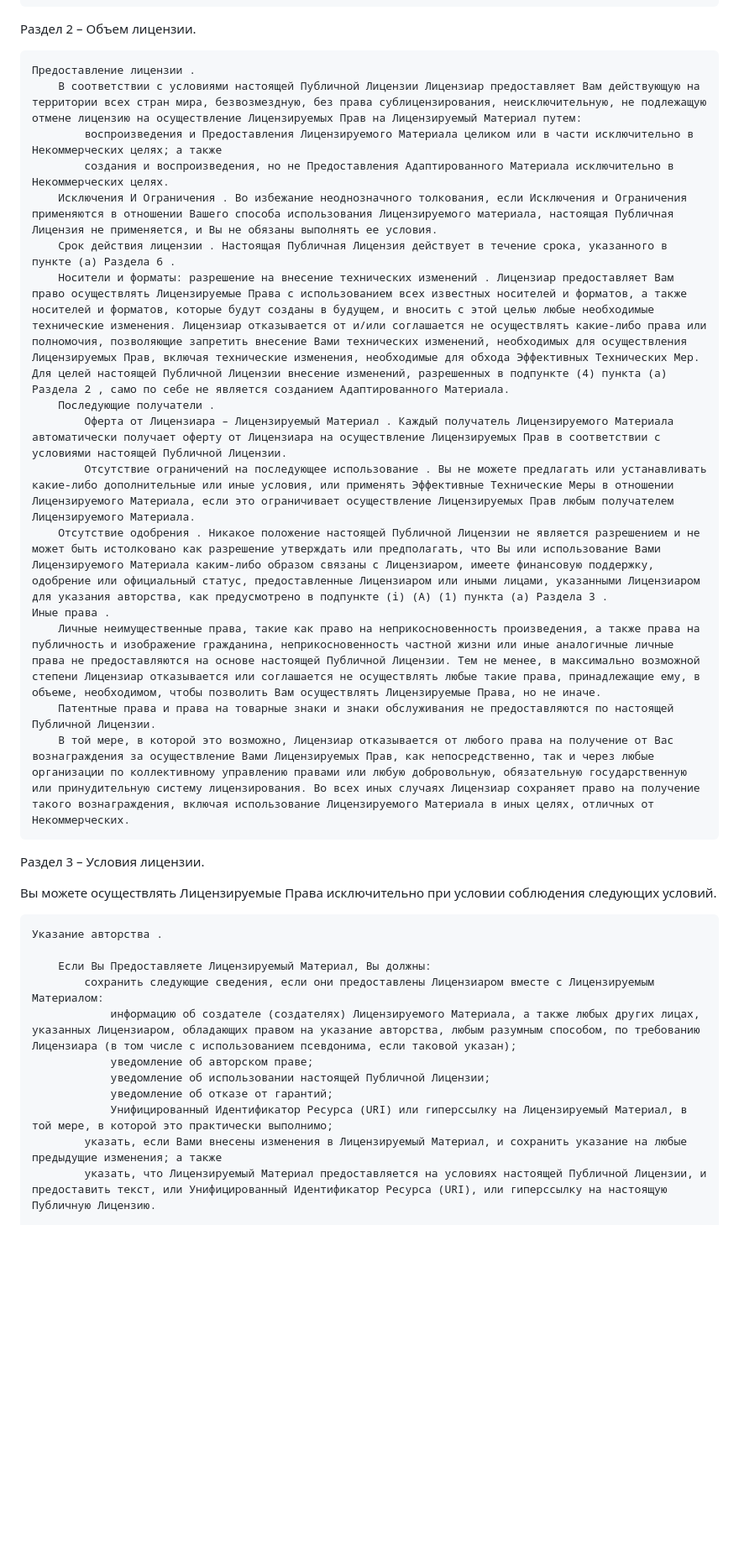
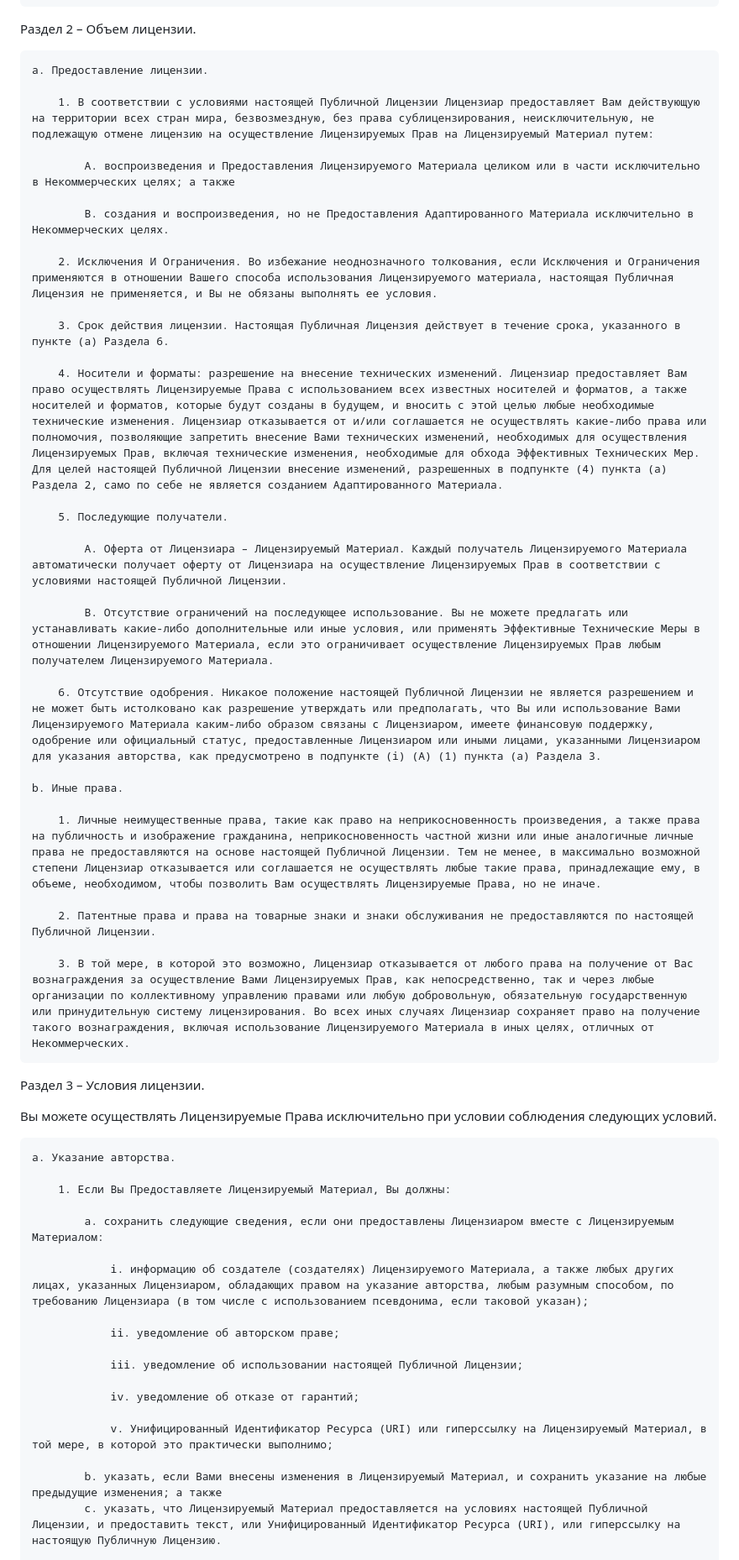
Before and after one commit to VloBoo/cukierka, a Markdown page: license.md, the part around one of its changes. Shown at 84% size. GitHub-like rendering; blank space fills up the shorter version.

Commit message:
Исправлена нумерация пунктов в лицензии

```diff
--- a/license.md
+++ b/license.md
@@ -17,36 +28,57 @@
 
 Раздел 2 – Объем лицензии.
 
-    Предоставление лицензии .
-        В соответствии с условиями настоящей Публичной Лицензии Лицензиар предоставляет Вам действующую на территории всех стран мира, безвозмездную, без права сублицензирования, неисключительную, не подлежащую отмене лицензию на осуществление Лицензируемых Прав на Лицензируемый Материал путем:
-            воспроизведения и Предоставления Лицензируемого Материала целиком или в части исключительно в Некоммерческих целях; а также
-            создания и воспроизведения, но не Предоставления Адаптированного Материала исключительно в Некоммерческих целях.
-        Исключения И Ограничения . Во избежание неоднозначного толкования, если Исключения и Ограничения применяются в отношении Вашего способа использования Лицензируемого материала, настоящая Публичная Лицензия не применяется, и Вы не обязаны выполнять ее условия.
-        Срок действия лицензии . Настоящая Публичная Лицензия действует в течение срока, указанного в пункте (a) Раздела 6 .
-        Носители и форматы: разрешение на внесение технических изменений . Лицензиар предоставляет Вам право осуществлять Лицензируемые Права с использованием всех известных носителей и форматов, а также носителей и форматов, которые будут созданы в будущем, и вносить с этой целью любые необходимые технические изменения. Лицензиар отказывается от и/или соглашается не осуществлять какие-либо права или полномочия, позволяющие запретить внесение Вами технических изменений, необходимых для осуществления Лицензируемых Прав, включая технические изменения, необходимые для обхода Эффективных Технических Мер. Для целей настоящей Публичной Лицензии внесение изменений, разрешенных в подпункте (4) пункта (а) Раздела 2 , само по себе не является созданием Адаптированного Материала.
-        Последующие получатели .
-            Оферта от Лицензиара – Лицензируемый Материал . Каждый получатель Лицензируемого Материала автоматически получает оферту от Лицензиара на осуществление Лицензируемых Прав в соответствии с условиями настоящей Публичной Лицензии.
-            Отсутствие ограничений на последующее использование . Вы не можете предлагать или устанавливать какие-либо дополнительные или иные условия, или применять Эффективные Технические Меры в отношении Лицензируемого Материала, если это ограничивает осуществление Лицензируемых Прав любым получателем Лицензируемого Материала.
-        Отсутствие одобрения . Никакое положение настоящей Публичной Лицензии не является разрешением и не может быть истолковано как разрешение утверждать или предполагать, что Вы или использование Вами Лицензируемого Материала каким-либо образом связаны с Лицензиаром, имеете финансовую поддержку, одобрение или официальный статус, предоставленные Лицензиаром или иными лицами, указанными Лицензиаром для указания авторства, как предусмотрено в подпункте (i) (А) (1) пункта (а) Раздела 3 .
-    Иные права .
-        Личные неимущественные права, такие как право на неприкосновенность произведения, а также права на публичность и изображение гражданина, неприкосновенность частной жизни или иные аналогичные личные права не предоставляются на основе настоящей Публичной Лицензии. Тем не менее, в максимально возможной степени Лицензиар отказывается или соглашается не осуществлять любые такие права, принадлежащие ему, в объеме, необходимом, чтобы позволить Вам осуществлять Лицензируемые Права, но не иначе.
-        Патентные права и права на товарные знаки и знаки обслуживания не предоставляются по настоящей Публичной Лицензии.
-        В той мере, в которой это возможно, Лицензиар отказывается от любого права на получение от Вас вознаграждения за осуществление Вами Лицензируемых Прав, как непосредственно, так и через любые организации по коллективному управлению правами или любую добровольную, обязательную государственную или принудительную систему лицензирования. Во всех иных случаях Лицензиар сохраняет право на получение такого вознаграждения, включая использование Лицензируемого Материала в иных целях, отличных от Некоммерческих.
+    a. Предоставление лицензии.
+
+        1. В соответствии с условиями настоящей Публичной Лицензии Лицензиар предоставляет Вам действующую на территории всех стран мира, безвозмездную, без права сублицензирования, неисключительную, не подлежащую отмене лицензию на осуществление Лицензируемых Прав на Лицензируемый Материал путем:
+
+            A. воспроизведения и Предоставления Лицензируемого Материала целиком или в части исключительно в Некоммерческих целях; а также
+
+            B. создания и воспроизведения, но не Предоставления Адаптированного Материала исключительно в Некоммерческих целях.
+
+        2. Исключения И Ограничения. Во избежание неоднозначного толкования, если Исключения и Ограничения применяются в отношении Вашего способа использования Лицензируемого материала, настоящая Публичная Лицензия не применяется, и Вы не обязаны выполнять ее условия.
+
+        3. Срок действия лицензии. Настоящая Публичная Лицензия действует в течение срока, указанного в пункте (a) Раздела 6.
+
+        4. Носители и форматы: разрешение на внесение технических изменений. Лицензиар предоставляет Вам право осуществлять Лицензируемые Права с использованием всех известных носителей и форматов, а также носителей и форматов, которые будут созданы в будущем, и вносить с этой целью любые необходимые технические изменения. Лицензиар отказывается от и/или соглашается не осуществлять какие-либо права или полномочия, позволяющие запретить внесение Вами технических изменений, необходимых для осуществления Лицензируемых Прав, включая технические изменения, необходимые для обхода Эффективных Технических Мер. Для целей настоящей Публичной Лицензии внесение изменений, разрешенных в подпункте (4) пункта (а) Раздела 2, само по себе не является созданием Адаптированного Материала.
+
+        5. Последующие получатели.
+
+            A. Оферта от Лицензиара – Лицензируемый Материал. Каждый получатель Лицензируемого Материала автоматически получает оферту от Лицензиара на осуществление Лицензируемых Прав в соответствии с условиями настоящей Публичной Лицензии.
+
+            B. Отсутствие ограничений на последующее использование. Вы не можете предлагать или устанавливать какие-либо дополнительные или иные условия, или применять Эффективные Технические Меры в отношении Лицензируемого Материала, если это ограничивает осуществление Лицензируемых Прав любым получателем Лицензируемого Материала.
+
+        6. Отсутствие одобрения. Никакое положение настоящей Публичной Лицензии не является разрешением и не может быть истолковано как разрешение утверждать или предполагать, что Вы или использование Вами Лицензируемого Материала каким-либо образом связаны с Лицензиаром, имеете финансовую поддержку, одобрение или официальный статус, предоставленные Лицензиаром или иными лицами, указанными Лицензиаром для указания авторства, как предусмотрено в подпункте (i) (А) (1) пункта (а) Раздела 3.
+
+    b. Иные права.
+
+        1. Личные неимущественные права, такие как право на неприкосновенность произведения, а также права на публичность и изображение гражданина, неприкосновенность частной жизни или иные аналогичные личные права не предоставляются на основе настоящей Публичной Лицензии. Тем не менее, в максимально возможной степени Лицензиар отказывается или соглашается не осуществлять любые такие права, принадлежащие ему, в объеме, необходимом, чтобы позволить Вам осуществлять Лицензируемые Права, но не иначе.
+
+        2. Патентные права и права на товарные знаки и знаки обслуживания не предоставляются по настоящей Публичной Лицензии.
+
+        3. В той мере, в которой это возможно, Лицензиар отказывается от любого права на получение от Вас вознаграждения за осуществление Вами Лицензируемых Прав, как непосредственно, так и через любые организации по коллективному управлению правами или любую добровольную, обязательную государственную или принудительную систему лицензирования. Во всех иных случаях Лицензиар сохраняет право на получение такого вознаграждения, включая использование Лицензируемого Материала в иных целях, отличных от Некоммерческих.
 
 Раздел 3 – Условия лицензии.
 
 Вы можете осуществлять Лицензируемые Права исключительно при условии соблюдения следующих условий.
 
-    Указание авторства .
+    a. Указание авторства.
 
-        Если Вы Предоставляете Лицензируемый Материал, Вы должны:
-            сохранить следующие сведения, если они предоставлены Лицензиаром вместе с Лицензируемым Материалом:
-                информацию об создателе (создателях) Лицензируемого Материала, а также любых других лицах, указанных Лицензиаром, обладающих правом на указание авторства, любым разумным способом, по требованию Лицензиара (в том числе с использованием псевдонима, если таковой указан);
-                уведомление об авторском праве;
-                уведомление об использовании настоящей Публичной Лицензии;
-                уведомление об отказе от гарантий;
-                Унифицированный Идентификатор Ресурса (URI) или гиперссылку на Лицензируемый Материал, в той мере, в которой это практически выполнимо;
-            указать, если Вами внесены изменения в Лицензируемый Материал, и сохранить указание на любые предыдущие изменения; а также
-            указать, что Лицензируемый Материал предоставляется на условиях настоящей Публичной Лицензии, и предоставить текст, или Унифицированный Идентификатор Ресурса (URI), или гиперссылку на настоящую Публичную Лицензию.
+        1. Если Вы Предоставляете Лицензируемый Материал, Вы должны:
+
+            a. сохранить следующие сведения, если они предоставлены Лицензиаром вместе с Лицензируемым Материалом:
+
+                i. информацию об создателе (создателях) Лицензируемого Материала, а также любых других лицах, указанных Лицензиаром, обладающих правом на указание авторства, любым разумным способом, по требованию Лицензиара (в том числе с использованием псевдонима, если таковой указан);
+
+                ii. уведомление об авторском праве;
+
+                iii. уведомление об использовании настоящей Публичной Лицензии;
+
+                iv. уведомление об отказе от гарантий;
+
+                v. Унифицированный Идентификатор Ресурса (URI) или гиперссылку на Лицензируемый Материал, в той мере, в которой это практически выполнимо;
+
+            b. указать, если Вами внесены изменения в Лицензируемый Материал, и сохранить указание на любые предыдущие изменения; а также
+            c. указать, что Лицензируемый Материал предоставляется на условиях настоящей Публичной Лицензии, и предоставить текст, или Унифицированный Идентификатор Ресурса (URI), или гиперссылку на настоящую Публичную Лицензию.
 
         Во избежание недоразумений, настоящая Публичная Лицензия не предоставляет Вам разрешения Предоставлять Адаптированный Материал.
```
Also changed, not shown: other parts of license.md (+60 -34 lines).
